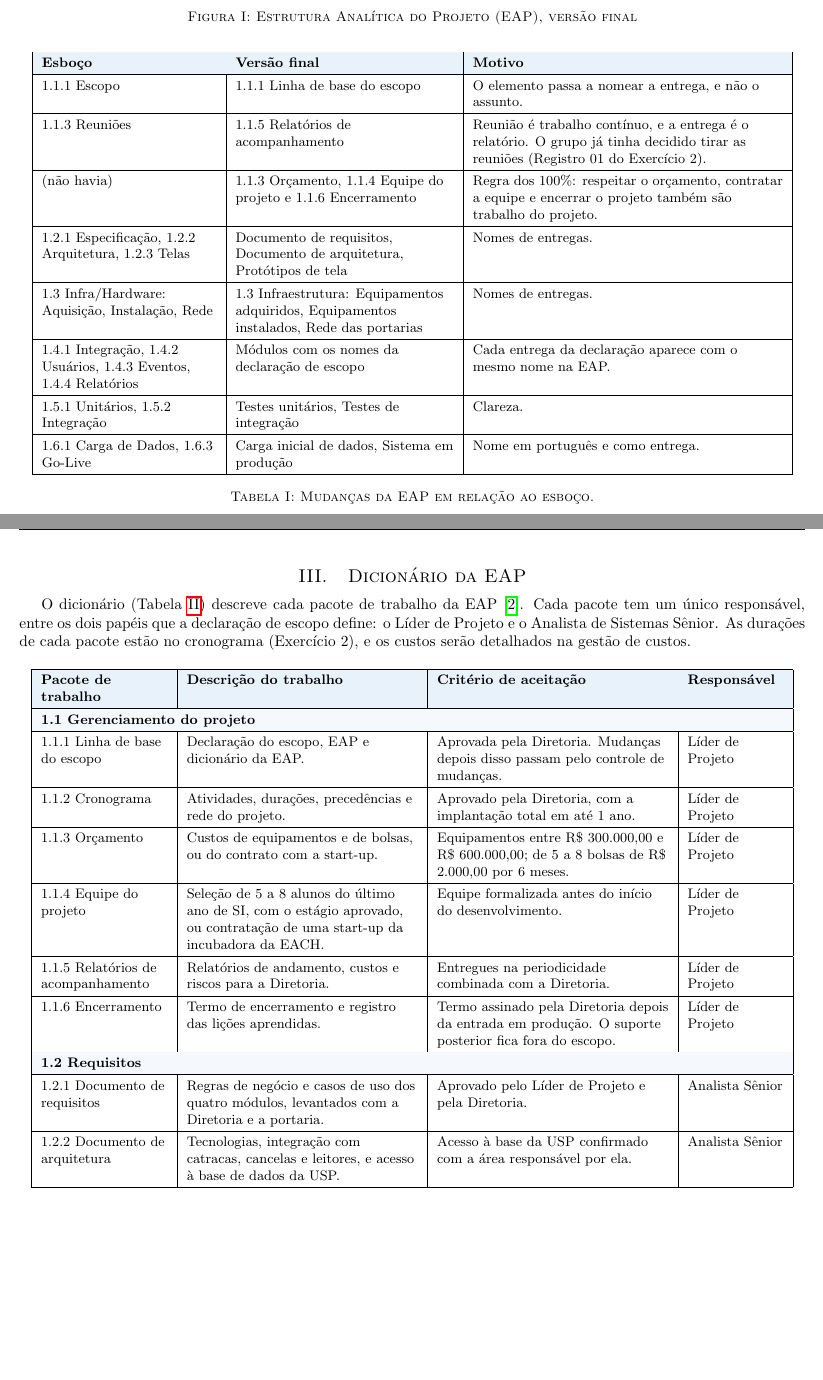
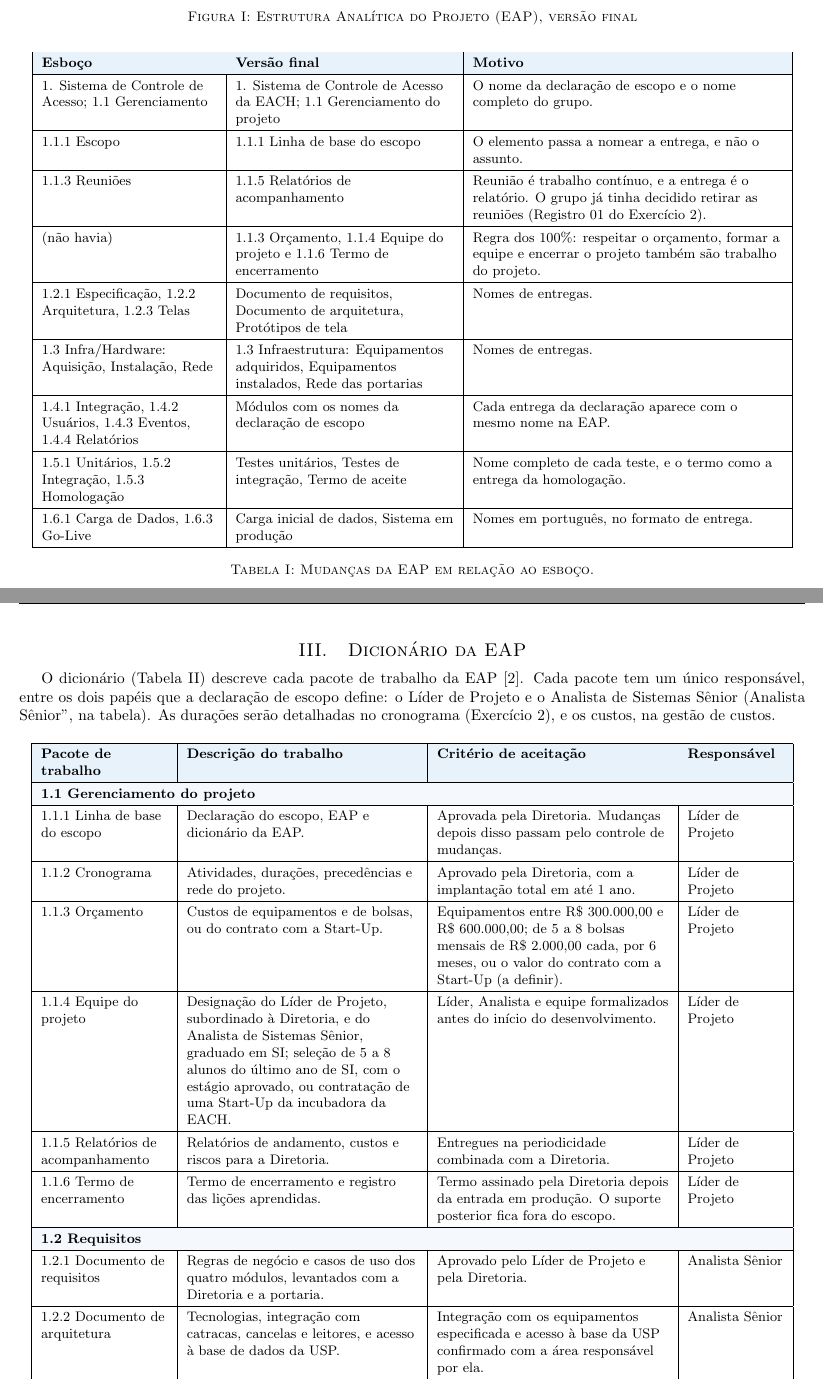
Before and after one commit to kaualimadesouza/GPTI, a LaTeX document (exercicios/1-escopo/exercicio1_GPTI_2026_final.tex): two parts of pages 3 and 4 of 6, joined at a grey line, cut so that both start at the same text, the shorter picture padded with empty space. Compiled offline with pdfLaTeX.

Commit message:
Apply review fixes to the Exercise 1 final version

```diff
--- a/exercicios/1-escopo/exercicio1_GPTI_2026_final.tex
+++ b/exercicios/1-escopo/exercicio1_GPTI_2026_final.tex
@@ -13,6 +13,8 @@
 \usepackage{array, longtable, colortbl, float}
 \usepackage{tikz}
 \usetikzlibrary{calc}
+
+\hypersetup{hidelinks}
 
 % Floats maiores no topo da página, para a EAP e as tabelas não ficarem em página própria
 \renewcommand{\topfraction}{0.9}
@@ -307,11 +309,13 @@ A revisão aplicou três regras do PMBOK \cite{pmi2017}: a regra dos 100\% (a EA
         \rowcolor{eapC}
         \textbf{Esboço} & \textbf{Versão final} & \textbf{Motivo} \\
         \hline
+        1. Sistema de Controle de Acesso; 1.1 Gerenciamento & 1. Sistema de Controle de Acesso da EACH; 1.1 Gerenciamento do projeto & O nome da declaração de escopo e o nome completo do grupo. \\
+        \hline
         1.1.1 Escopo & 1.1.1 Linha de base do escopo & O elemento passa a nomear a entrega, e não o assunto. \\
         \hline
-        1.1.3 Reuniões & 1.1.5 Relatórios de acompanhamento & Reunião é trabalho contínuo, e a entrega é o relatório. O grupo já tinha decidido tirar as reuniões (Registro 01 do Exercício 2). \\
+        1.1.3 Reuniões & 1.1.5 Relatórios de acompanhamento & Reunião é trabalho contínuo, e a entrega é o relatório. O grupo já tinha decidido retirar as reuniões (Registro 01 do Exercício 2). \\
         \hline
-        (não havia) & 1.1.3 Orçamento, 1.1.4 Equipe do projeto e 1.1.6 Encerramento & Regra dos 100\%: respeitar o orçamento, contratar a equipe e encerrar o projeto também são trabalho do projeto. \\
+        (não havia) & 1.1.3 Orçamento, 1.1.4 Equipe do projeto e 1.1.6 Termo de encerramento & Regra dos 100\%: respeitar o orçamento, formar a equipe e encerrar o projeto também são trabalho do projeto. \\
         \hline
         1.2.1 Especificação, 1.2.2 Arquitetura, 1.2.3 Telas & Documento de requisitos, Documento de arquitetura, Protótipos de tela & Nomes de entregas. \\
         \hline
@@ -319,9 +323,9 @@ A revisão aplicou três regras do PMBOK \cite{pmi2017}: a regra dos 100\% (a EA
         \hline
         1.4.1 Integração, 1.4.2 Usuários, 1.4.3 Eventos, 1.4.4 Relatórios & Módulos com os nomes da declaração de escopo & Cada entrega da declaração aparece com o mesmo nome na EAP. \\
         \hline
-        1.5.1 Unitários, 1.5.2 Integração & Testes unitários, Testes de integração & Clareza. \\
+        1.5.1 Unitários, 1.5.2 Integração, 1.5.3 Homologação & Testes unitários, Testes de integração, Termo de aceite & Nome completo de cada teste, e o termo como a entrega da homologação. \\
         \hline
-        1.6.1 Carga de Dados, 1.6.3 Go-Live & Carga inicial de dados, Sistema em produção & Nome em português e como entrega. \\
+        1.6.1 Carga de Dados, 1.6.3 Go-Live & Carga inicial de dados, Sistema em produção & Nomes em português, no formato de entrega. \\
         \hline
     \end{tabular}
     \caption{Mudanças da EAP em relação ao esboço.}
@@ -332,7 +336,7 @@ A revisão aplicou três regras do PMBOK \cite{pmi2017}: a regra dos 100\% (a EA
 \clearpage
 \section{Dicionário da EAP}
 
-O dicionário (Tabela~\ref{tab:dicionario}) descreve cada pacote de trabalho da EAP \cite{pmi2017}. Cada pacote tem um único responsável, entre os dois papéis que a declaração de escopo define: o Líder de Projeto e o Analista de Sistemas Sênior. As durações de cada pacote estão no cronograma (Exercício 2), e os custos serão detalhados na gestão de custos.
+O dicionário (Tabela~\ref{tab:dicionario}) descreve cada pacote de trabalho da EAP \cite{pmi2017}. Cada pacote tem um único responsável, entre os dois papéis que a declaração de escopo define: o Líder de Projeto e o Analista de Sistemas Sênior (Analista Sênior'', na tabela). As durações serão detalhadas no cronograma (Exercício 2), e os custos, na gestão de custos.
 
 {\small
 \renewcommand{\arraystretch}{1.3}
@@ -349,20 +353,20 @@ O dicionário (Tabela~\ref{tab:dicionario}) descreve cada pacote de trabalho da
     \hline
     1.1.2 Cronograma & Atividades, durações, precedências e rede do projeto. & Aprovado pela Diretoria, com a implantação total em até 1 ano. & Líder de Projeto \\
     \hline
-    1.1.3 Orçamento & Custos de equipamentos e de bolsas, ou do contrato com a start-up. & Equipamentos entre R\$ 300.000,00 e R\$ 600.000,00; de 5 a 8 bolsas de R\$ 2.000,00 por 6 meses. & Líder de Projeto \\
+    1.1.3 Orçamento & Custos de equipamentos e de bolsas, ou do contrato com a Start-Up. & Equipamentos entre R\$~300.000,00 e R\$~600.000,00; de 5 a 8 bolsas mensais de R\$~2.000,00 cada, por 6 meses, ou o valor do contrato com a Start-Up (a definir). & Líder de Projeto \\
     \hline
-    1.1.4 Equipe do projeto & Seleção de 5 a 8 alunos do último ano de SI, com o estágio aprovado, ou contratação de uma start-up da incubadora da EACH. & Equipe formalizada antes do início do desenvolvimento. & Líder de Projeto \\
+    1.1.4 Equipe do projeto & Designação do Líder de Projeto, subordinado à Diretoria, e do Analista de Sistemas Sênior, graduado em SI; seleção de 5 a 8 alunos do último ano de SI, com o estágio aprovado, ou contratação de uma Start-Up da incubadora da EACH. & Líder, Analista e equipe formalizados antes do início do desenvolvimento. & Líder de Projeto \\
     \hline
     1.1.5 Relatórios de acompanhamento & Relatórios de andamento, custos e riscos para a Diretoria. & Entregues na periodicidade combinada com a Diretoria. & Líder de Projeto \\
     \hline
-    1.1.6 Encerramento & Termo de encerramento e registro das lições aprendidas. & Termo assinado pela Diretoria depois da entrada em produção. O suporte posterior fica fora do escopo. & Líder de Projeto \\
+    1.1.6 Termo de encerramento & Termo de encerramento e registro das lições aprendidas. & Termo assinado pela Diretoria depois da entrada em produção. O suporte posterior fica fora do escopo. & Líder de Projeto \\
     \hline
     \rowcolor{eapC!45}
     \multicolumn{4}{|l|}{\textbf{1.2 Requisitos}} \\*
     \hline
     1.2.1 Documento de requisitos & Regras de negócio e casos de uso dos quatro módulos, levantados com a Diretoria e a portaria. & Aprovado pelo Líder de Projeto e pela Diretoria. & Analista Sênior \\
     \hline
-    1.2.2 Documento de arquitetura & Tecnologias, integração com catracas, cancelas e leitores, e acesso à base de dados da USP. & Acesso à base da USP confirmado com a área responsável por ela. & Analista Sênior \\
+    1.2.2 Documento de arquitetura & Tecnologias, integração com catracas, cancelas e leitores, e acesso à base de dados da USP. & Integração com os equipamentos especificada e acesso à base da USP confirmado com a área responsável por ela. & Analista Sênior \\
     \hline
     1.2.3 Protótipos de tela & Telas de cadastro, de portaria e de relatórios. & Validados com operadores da portaria antes do desenvolvimento. & Analista Sênior \\
     \hline
```
Also changed, not shown: exercicios/1-escopo/exercicio1_GPTI_2026_final.pdf, exercicios/1-escopo/exercicio1_GPTI_2026_final.tex (24 more changed lines).
